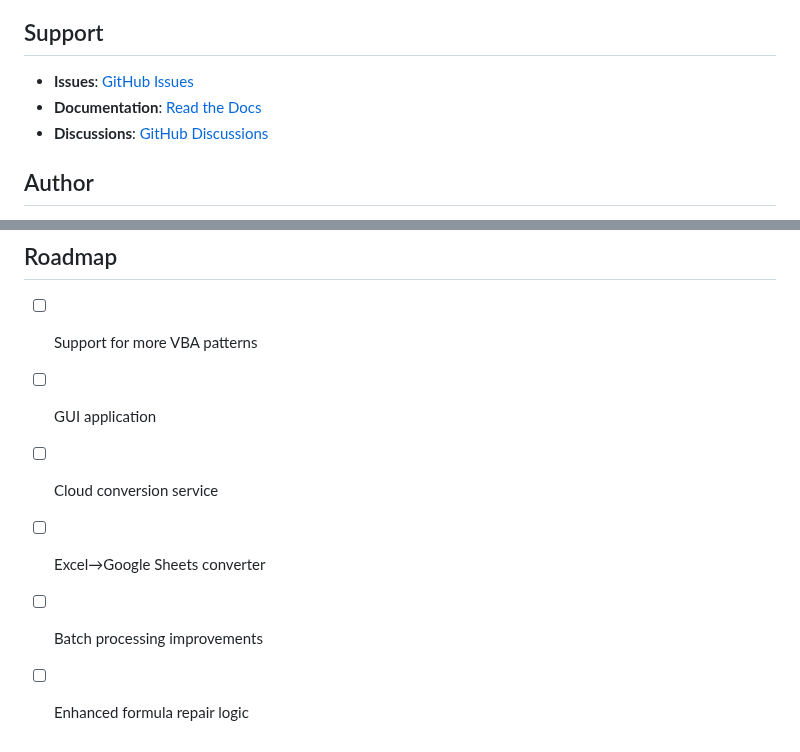
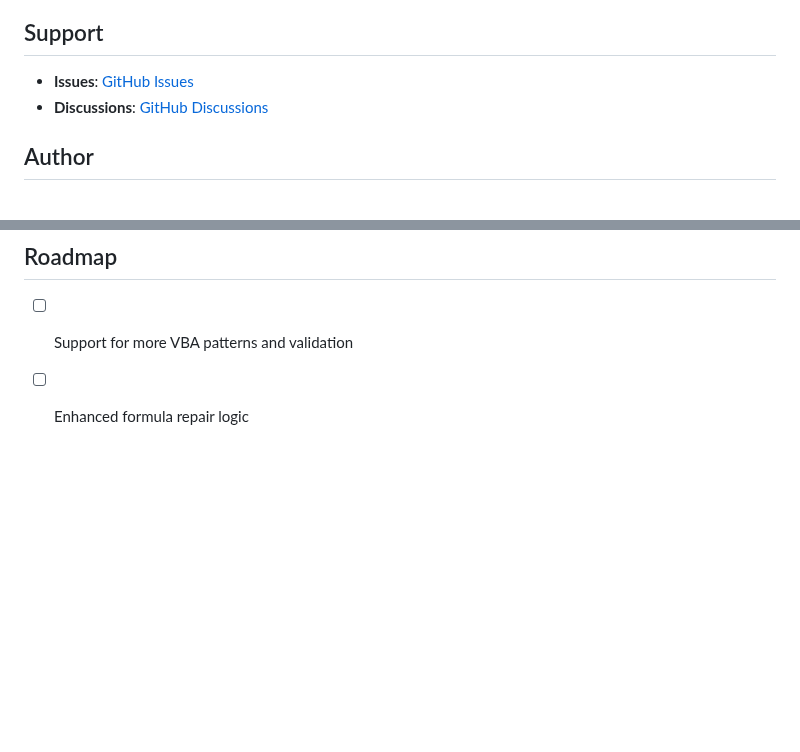
Before and after one commit to johannhartmann/xlsliberator, a Markdown page: README.md, 2 parts joined by grey strips. GitHub-like rendering; blank space fills up the shorter version.

```diff
--- a/README.md
+++ b/README.md
@@ -195,7 +195,6 @@ If you use XLSLiberator in academic work, please cite:
 ## Support
 
 - **Issues**: [GitHub Issues](https://github.com/johannhartmann/xlsliberator/issues)
-- **Documentation**: [Read the Docs](https://xlsliberator.readthedocs.io)
 - **Discussions**: [GitHub Discussions](https://github.com/johannhartmann/xlsliberator/discussions)
 
 ## Author
@@ -212,9 +211,5 @@ GitHub: [@johannhartmann](https://github.com/johannhartmann)
 
 ## Roadmap
 
-- [ ] Support for more VBA patterns
-- [ ] GUI application
-- [ ] Cloud conversion service
-- [ ] Excel→Google Sheets converter
-- [ ] Batch processing improvements
+- [ ] Support for more VBA patterns and validation
 - [ ] Enhanced formula repair logic
```
